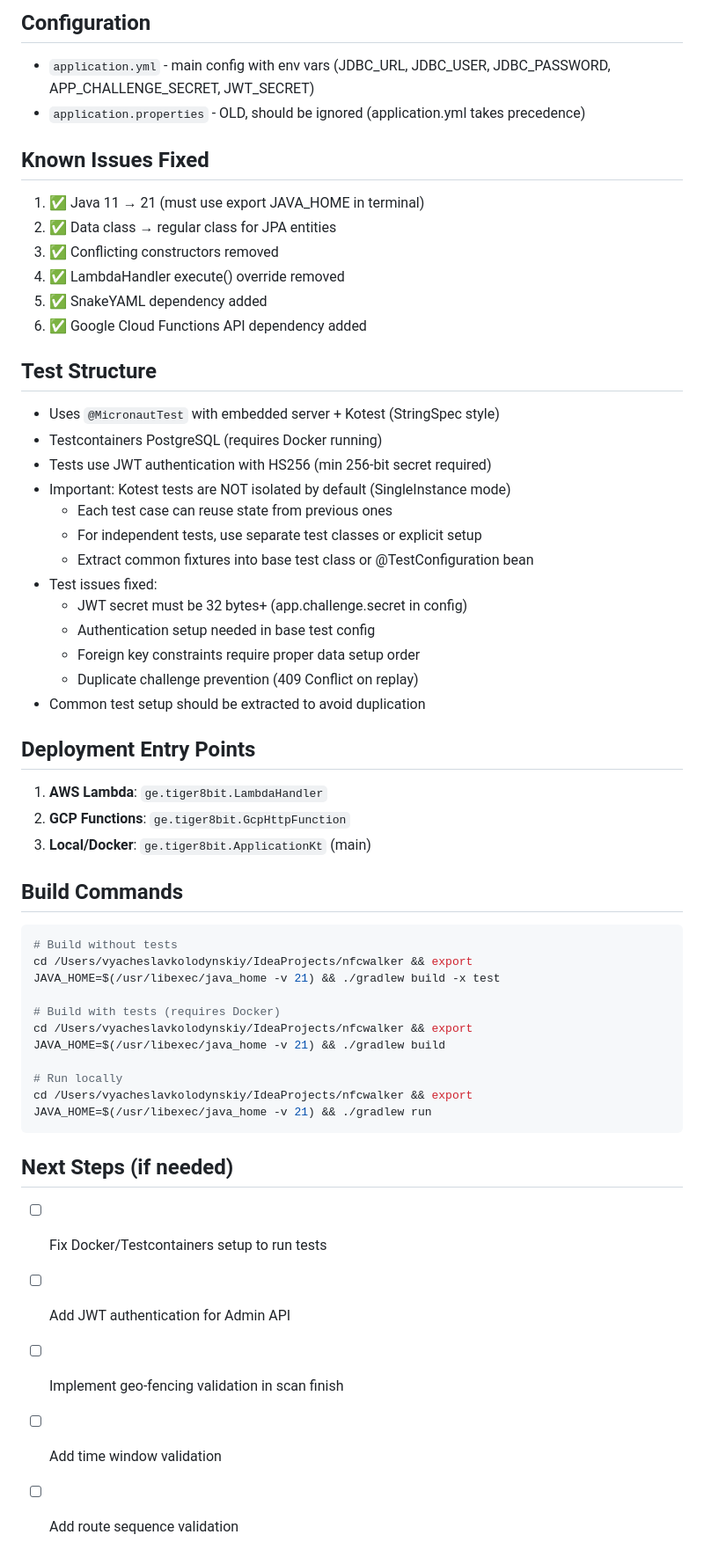
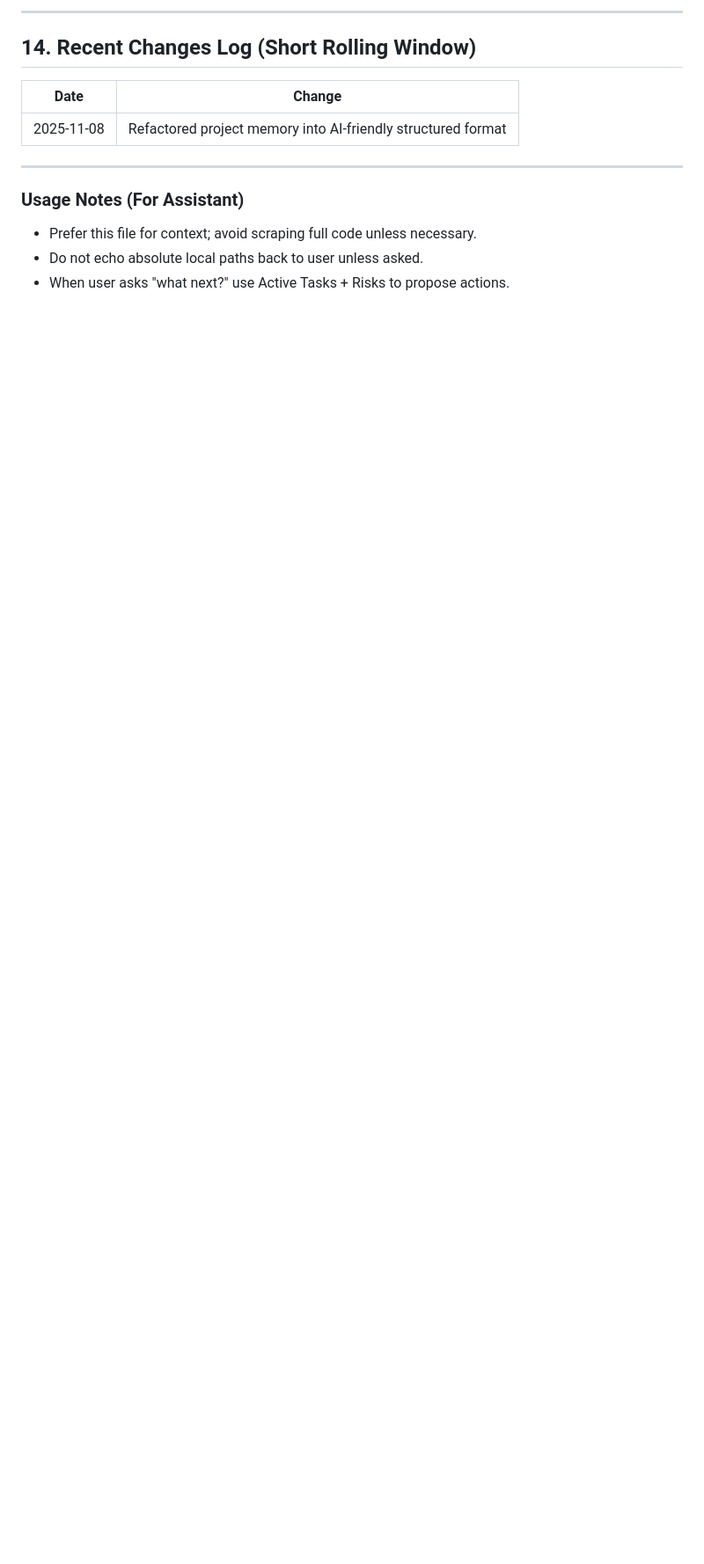
Before and after one commit to tiger8BIT/nfcwalker, a Markdown page: PROJECT_MEMORY.md, the part around one of its changes. Shown at 88% size. GitHub-like rendering; blank space fills up the shorter version.

Commit message:
Refactor PROJECT_MEMORY.md for improved structure and clarity

````diff
--- a/PROJECT_MEMORY.md
+++ b/PROJECT_MEMORY.md
@@ -67,51 +110,12 @@ Code quality: All errors fixed ✅
 
-## Configuration
-- `application.yml` - main config with env vars (JDBC_URL, JDBC_USER, JDBC_PASSWORD, APP_CHALLENGE_SECRET, JWT_SECRET)
-- `application.properties` - OLD, should be ignored (application.yml takes precedence)
+---
+## 14. Recent Changes Log (Short Rolling Window)
+| Date | Change |
+|------|--------|
+| 2025-11-08 | Refactored project memory into AI-friendly structured format |
 
-## Known Issues Fixed
-1. ✅ Java 11 → 21 (must use export JAVA_HOME in terminal)
-2. ✅ Data class → regular class for JPA entities
-3. ✅ Conflicting constructors removed
-4. ✅ LambdaHandler execute() override removed
-5. ✅ SnakeYAML dependency added
-6. ✅ Google Cloud Functions API dependency added
-
-## Test Structure
-- Uses `@MicronautTest` with embedded server + Kotest (StringSpec style)
-- Testcontainers PostgreSQL (requires Docker running)
-- Tests use JWT authentication with HS256 (min 256-bit secret required)
-- Important: Kotest tests are NOT isolated by default (SingleInstance mode)
-  - Each test case can reuse state from previous ones
-  - For independent tests, use separate test classes or explicit setup
-  - Extract common fixtures into base test class or @TestConfiguration bean
-- Test issues fixed:
-  - JWT secret must be 32 bytes+ (app.challenge.secret in config)
-  - Authentication setup needed in base test config
-  - Foreign key constraints require proper data setup order
-  - Duplicate challenge prevention (409 Conflict on replay)
-- Common test setup should be extracted to avoid duplication
-
-## Deployment Entry Points
-1. **AWS Lambda**: `ge.tiger8bit.LambdaHandler`
-2. **GCP Functions**: `ge.tiger8bit.GcpHttpFunction`
-3. **Local/Docker**: `ge.tiger8bit.ApplicationKt` (main)
-
-## Build Commands
-```bash
-# Build without tests
-cd /Users/vyacheslavkolodynskiy/IdeaProjects/nfcwalker && export JAVA_HOME=$(/usr/libexec/java_home -v 21) && ./gradlew build -x test
-
-# Build with tests (requires Docker)
-cd /Users/vyacheslavkolodynskiy/IdeaProjects/nfcwalker && export JAVA_HOME=$(/usr/libexec/java_home -v 21) && ./gradlew build
-
-# Run locally
-cd /Users/vyacheslavkolodynskiy/IdeaProjects/nfcwalker && export JAVA_HOME=$(/usr/libexec/java_home -v 21) && ./gradlew run
-```
-
-## Next Steps (if needed)
-- [ ] Fix Docker/Testcontainers setup to run tests
-- [ ] Add JWT authentication for Admin API
-- [ ] Implement geo-fencing validation in scan finish
-- [ ] Add time window validation
-- [ ] Add route sequence validation
+---
+### Usage Notes (For Assistant)
+- Prefer this file for context; avoid scraping full code unless necessary.
+- Do not echo absolute local paths back to user unless asked.
+- When user asks "what next?" use Active Tasks + Risks to propose actions.
````
Also changed, not shown: other parts of PROJECT_MEMORY.md (+97 -54 lines).
